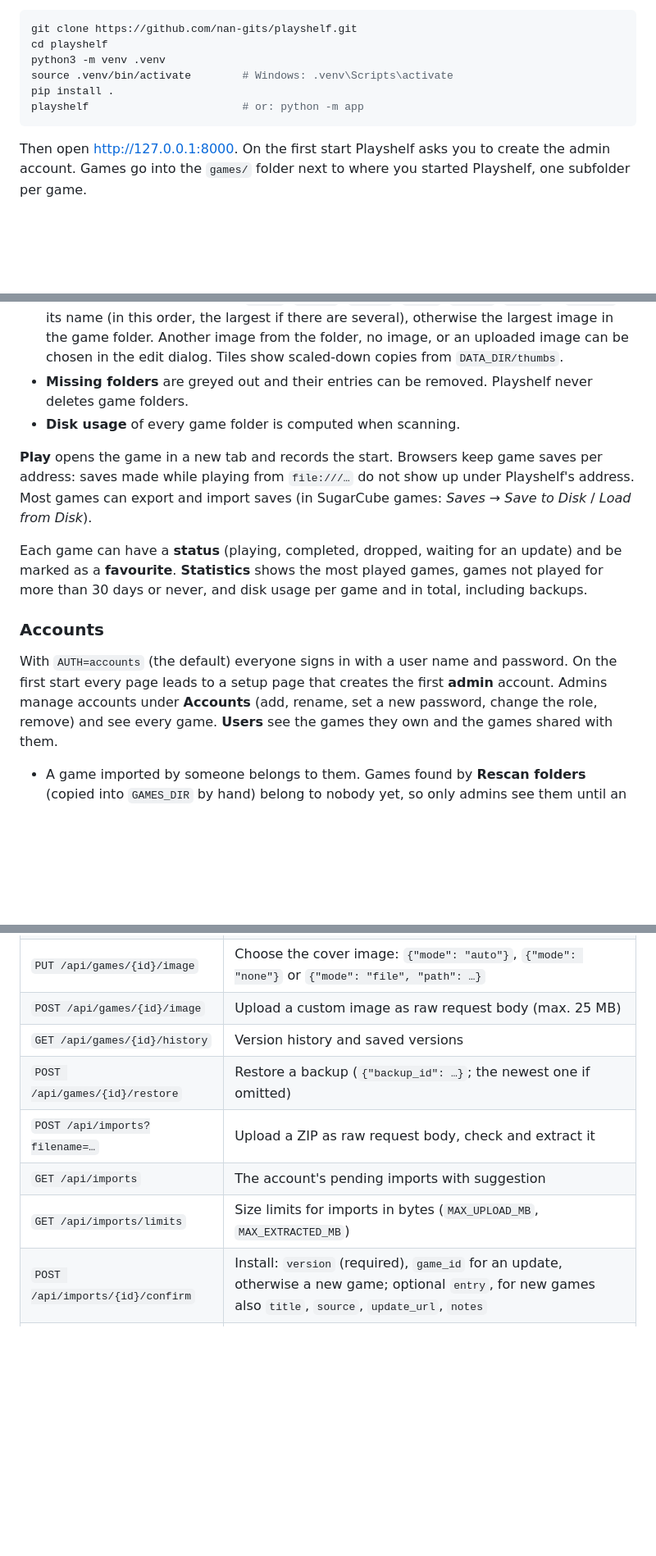
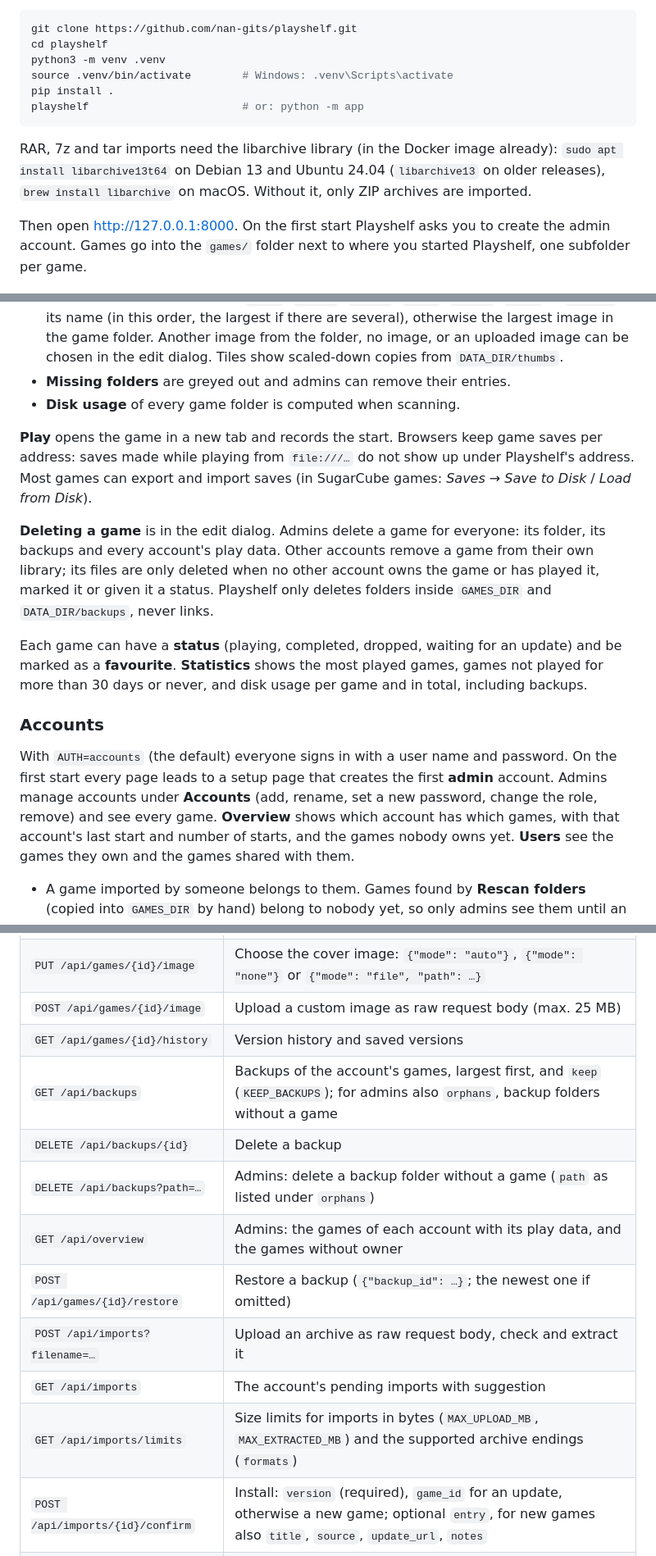
Before and after one commit to nan-gits/playshelf, a Markdown page: README.md, 3 parts joined by grey strips. Shown at 82% size. Rendered like a GitHub page; blank space fills up the shorter version.

````diff
--- a/README.md
+++ b/README.md
@@ -65,6 +66,11 @@ pip install .
 playshelf                        # or: python -m app
 ```
 
+RAR, 7z and tar imports need the libarchive library (in the Docker image
+already): `sudo apt install libarchive13t64` on Debian 13 and Ubuntu 24.04
+(`libarchive13` on older releases), `brew install libarchive` on macOS. Without
+it, only ZIP archives are imported.
+
 Then open <http://127.0.0.1:8000>. On the first start Playshelf asks you to
 create the admin account. Games go into the `games/` folder next to where you
 started Playshelf, one subfolder per game.
@@ -119,14 +125,19 @@ with **Rescan folder**:
   there are several), otherwise the largest image in the game folder. Another
   image from the folder, no image, or an uploaded image can be chosen in the
   edit dialog. Tiles show scaled-down copies from `DATA_DIR/thumbs`.
-- **Missing folders** are greyed out and their entries can be removed.
-  Playshelf never deletes game folders.
+- **Missing folders** are greyed out and admins can remove their entries.
 - **Disk usage** of every game folder is computed when scanning.
 
 **Play** opens the game in a new tab and records the start. Browsers keep game
 saves per address: saves made while playing from `file:///…` do not show up
 under Playshelf's address. Most games can export and import saves (in SugarCube
 games: *Saves* → *Save to Disk* / *Load from Disk*).
+
+**Deleting a game** is in the edit dialog. Admins delete a game for everyone:
+its folder, its backups and every account's play data. Other accounts remove
+a game from their own library; its files are only deleted when no other account
+owns the game or has played it, marked it or given it a status. Playshelf only
+deletes folders inside `GAMES_DIR` and `DATA_DIR/backups`, never links.
 
 Each game can have a **status** (playing, completed, dropped, waiting for an
 update) and be marked as a **favourite**. **Statistics** shows the most played
@@ -139,6 +150,8 @@ With `AUTH=accounts` (the default) everyone signs in with a user name and
 password. On the first start every page leads to a setup page that creates the
 first **admin** account. Admins manage accounts under **Accounts** (add,
 rename, set a new password, change the role, remove) and see every game.
+**Overview** shows which account has which games, with that account's last
+start and number of starts, and the games nobody owns yet.
 **Users** see the games they own and the games shared with them.
 
 - A game imported by someone belongs to them. Games found by **Rescan
@@ -264,10 +286,14 @@ other errors (not found, rejected ZIP file) with `{"detail": "message"}`.
 | `PUT /api/games/{id}/image` | Choose the cover image: `{"mode": "auto"}`, `{"mode": "none"}` or `{"mode": "file", "path": …}` |
 | `POST /api/games/{id}/image` | Upload a custom image as raw request body (max. 25 MB) |
 | `GET /api/games/{id}/history` | Version history and saved versions |
+| `GET /api/backups` | Backups of the account's games, largest first, and `keep` (`KEEP_BACKUPS`); for admins also `orphans`, backup folders without a game |
+| `DELETE /api/backups/{id}` | Delete a backup |
+| `DELETE /api/backups?path=…` | Admins: delete a backup folder without a game (`path` as listed under `orphans`) |
+| `GET /api/overview` | Admins: the games of each account with its play data, and the games without owner |
 | `POST /api/games/{id}/restore` | Restore a backup (`{"backup_id": …}`; the newest one if omitted) |
-| `POST /api/imports?filename=…` | Upload a ZIP as raw request body, check and extract it |
+| `POST /api/imports?filename=…` | Upload an archive as raw request body, check and extract it |
 | `GET /api/imports` | The account's pending imports with suggestion |
-| `GET /api/imports/limits` | Size limits for imports in bytes (`MAX_UPLOAD_MB`, `MAX_EXTRACTED_MB`) |
+| `GET /api/imports/limits` | Size limits for imports in bytes (`MAX_UPLOAD_MB`, `MAX_EXTRACTED_MB`) and the supported archive endings (`formats`) |
 | `POST /api/imports/{id}/confirm` | Install: `version` (required), `game_id` for an update, otherwise a new game; optional `entry`, for new games also `title`, `source`, `update_url`, `notes` |
 | `DELETE /api/imports/{id}` | Discard an import |
 | `POST /api/games/{id}/check-update` | Check one game online right away |
````
Also changed, not shown: other parts of README.md (+36 -26 lines), docs/DEPLOYMENT.md (+7 -7 lines), docs/INSTALL.md (+4 -4 lines).
